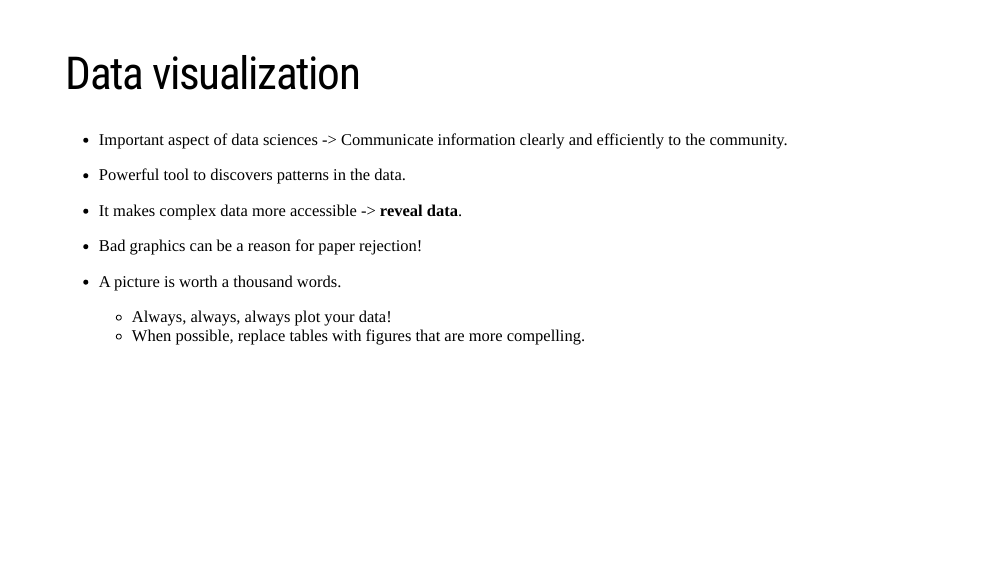
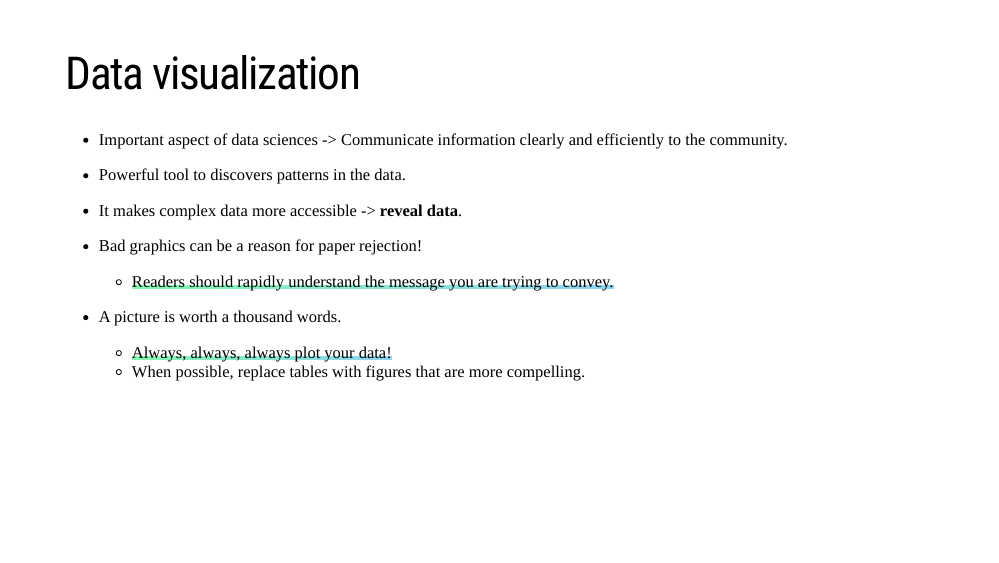
Before and after one commit to PMassicotte/ivado_ggplot2_workshop, an R Markdown document (index.Rmd): page 5 of 60. Rendered offline with R 4.5, knitr and Pandoc, with nearby package versions; the slides are laid out offline by our stand-in for remark.js, each with all of its steps uncovered, in fonts that may differ from those the slides ask for, and without slide numbers, shadows or browser add-ons; some code elsewhere in the file could not run offline; a font, style sheet, LaTeX package, included part or bibliography that could not be used is replaced or left out.

Commit message:
Add CSS for underline.

```diff
--- a/index.Rmd
+++ b/index.Rmd
@@ -127,9 +126,10 @@ htmltools::tagList(
 - It makes complex data more accessible -> **reveal data**.
 
 - Bad graphics can be a reason for paper rejection!
+    * <span class="underline--magical">Readers should rapidly understand the message you are trying to convey.</span>
 
 - A picture is worth a thousand words.
-    * Always, always, always plot your data!
+    * <span class="underline--magical">Always, always, always plot your data!</span>
     * When possible, replace tables with figures that are more compelling.
 
 ---
--- a/styles.css
+++ b/styles.css
@@ -72,3 +73,22 @@ a:hover {
   clear: both;
   display: table;
 }
+
+/* Underline gradient */
+
+/*https://codepen.io/Wking/pen/BdmpVx*/
+
+/*================================================
+Start Important Part
+==================================================*/
+
+.underline--magical {
+  background-image: linear-gradient(120deg, #84fab0 0%, #8fd3f4 100%);
+  background-repeat: no-repeat;
+  background-size: 100% 0.2em;
+  background-position: 0 88%;
+  transition: background-size 0.25s ease-in;
+  &:hover {
+    background-size: 100% 88%;
+  }
+}
```
Also changed, not shown: index.html, index.Rmd (3 more changed lines), styles.css (1 more changed lines).
